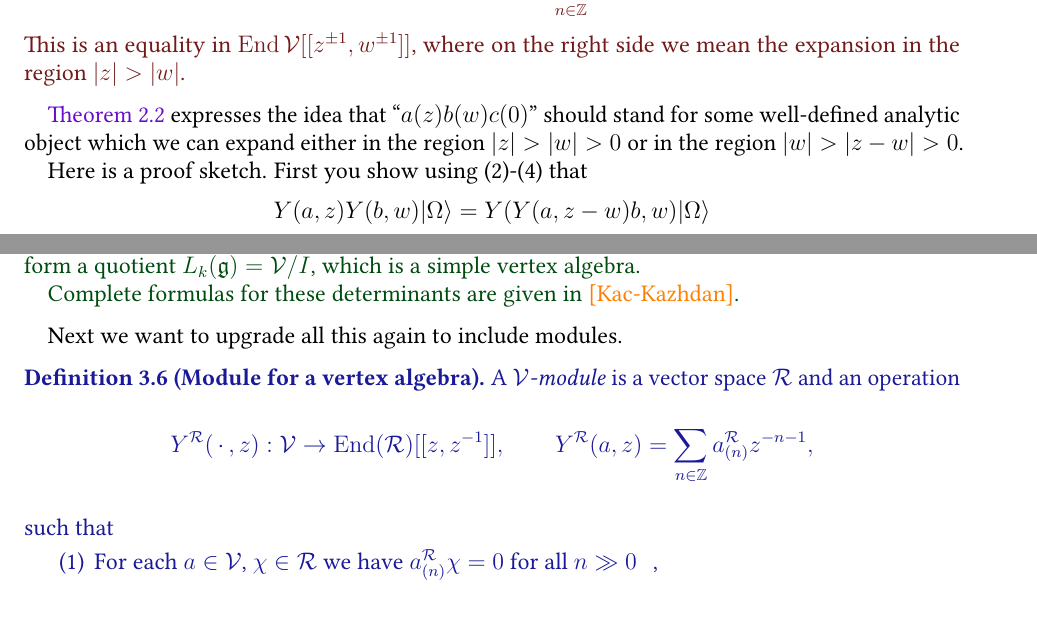
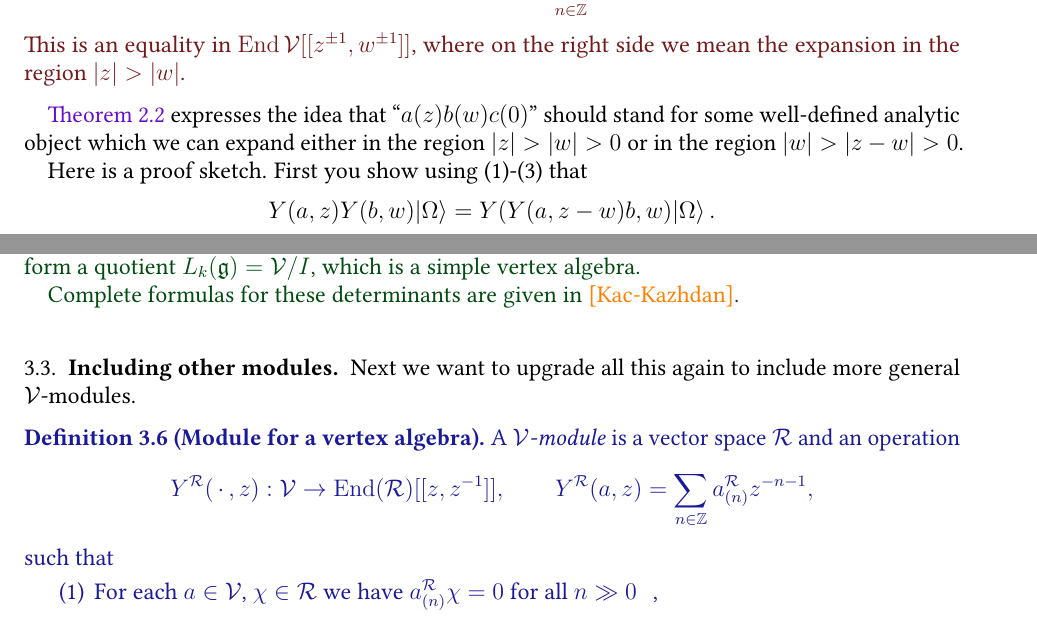
Before and after one commit to neitzke/conformal-blocks, a LaTeX paper (conformal-blocks.tex): two parts of pages 2 and 11 of 23, joined at a grey line, cut so that both start at the same text, the shorter picture padded with empty space. Compiled offline with pdfLaTeX.

Commit message:
various fixes

```diff
--- a/conformal-blocks.tex
+++ b/conformal-blocks.tex
@@ -629,8 +629,7 @@ which we can expand either in the region $\abs{z} > \abs{w} > 0$
 or in the region $\abs{w} > \abs{z-w} > 0$.
 
 Here is a proof sketch.
-First you show using (2)-(4) that
-\begin{equation}
-  Y(a,z) Y(b,w) \vac = Y(Y(a,z-w) b, w) \vac
-\end{equation}
-(You use the integrated form of (4), namely
+First you show using (1)-(3) that
+\begin{equation}
+  Y(a,z) Y(b,w) \vac = Y(Y(a,z-w) b, w) \vac \, .
+\end{equation}
@@ -1441,7 +1441,9 @@ Complete formulas for these determinants are given in
 \end{example}
 
 
-Next we want to upgrade all this again to include modules.
+\subsection{Including other modules}
+
+Next we want to upgrade all this again to include more general $\vertex$-modules.
 
 \begin{defn}[Module for a vertex algebra]
 A \ti{$\vertex$-module} is a vector space $\vrep$
```
Also changed, not shown: conformal-blocks.tex (15 more changed lines).
